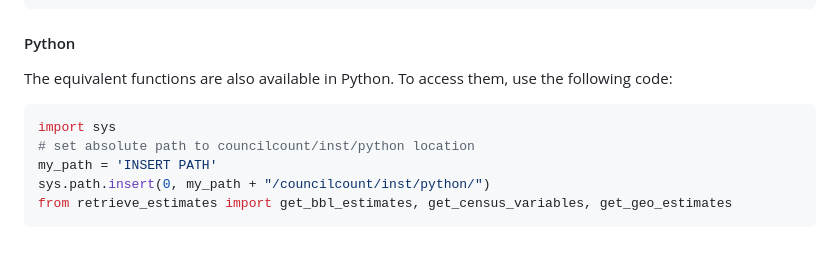
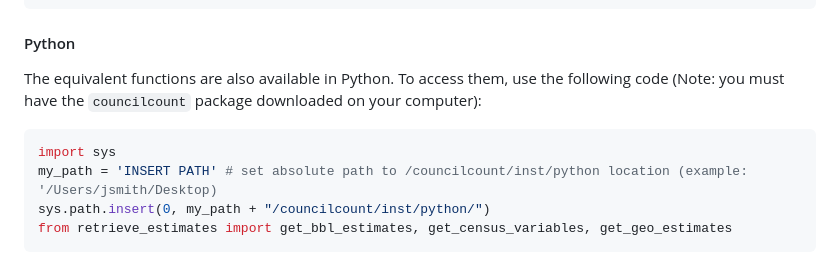
Before and after one commit to NewYorkCityCouncil/councilcount, a Markdown page: README.md, the part around the change. GitHub-like rendering.

````diff
--- a/README.md
+++ b/README.md
@@ -80,12 +80,11 @@ get_geo_estimates(geo = "councildist", var_codes = vars, boundary_year = "2023")
 #### Python
 
 The equivalent functions are also available in Python. To access them,
-use the following code:
+use the following code (Note: you must have the `councilcount` package downloaded on your computer):
 
 ``` python
 import sys
-# set absolute path to councilcount/inst/python location
-my_path = 'INSERT PATH'
+my_path = 'INSERT PATH' # set absolute path to /councilcount/inst/python location (example: '/Users/jsmith/Desktop)
 sys.path.insert(0, my_path + "/councilcount/inst/python/")
 from retrieve_estimates import get_bbl_estimates, get_census_variables, get_geo_estimates
 ```
````
